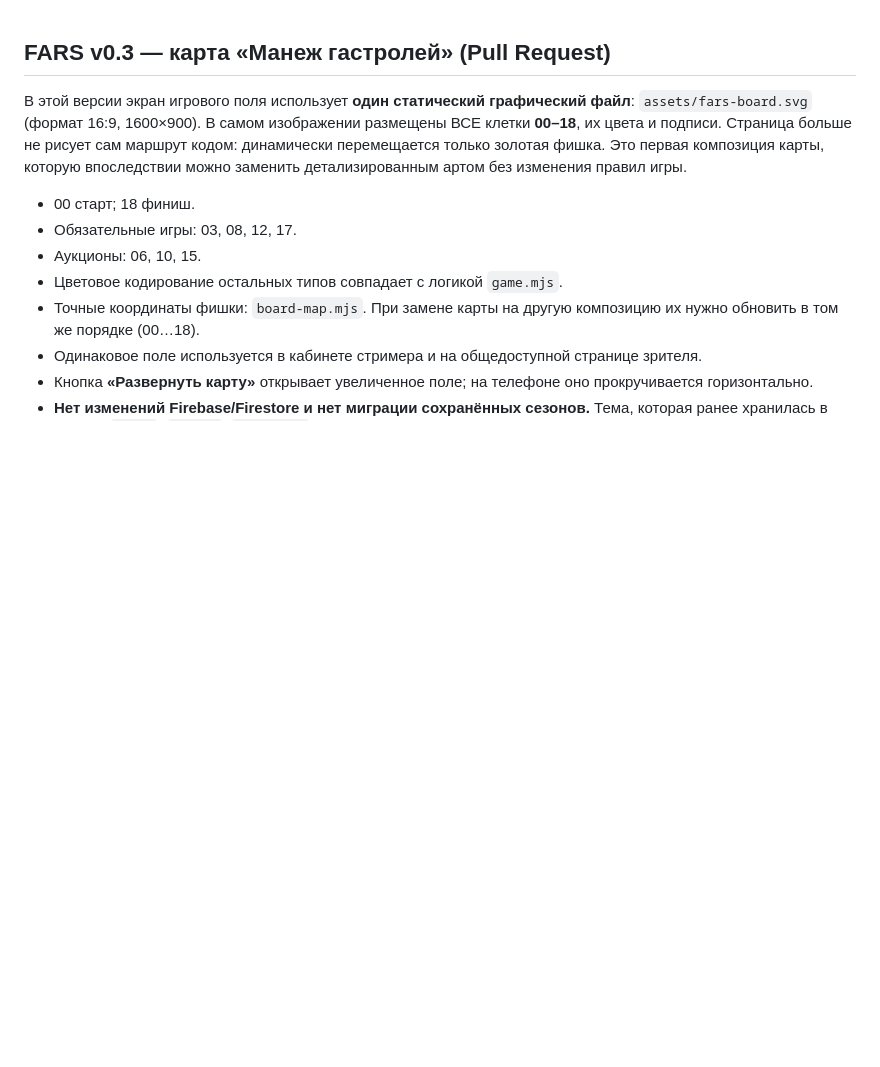
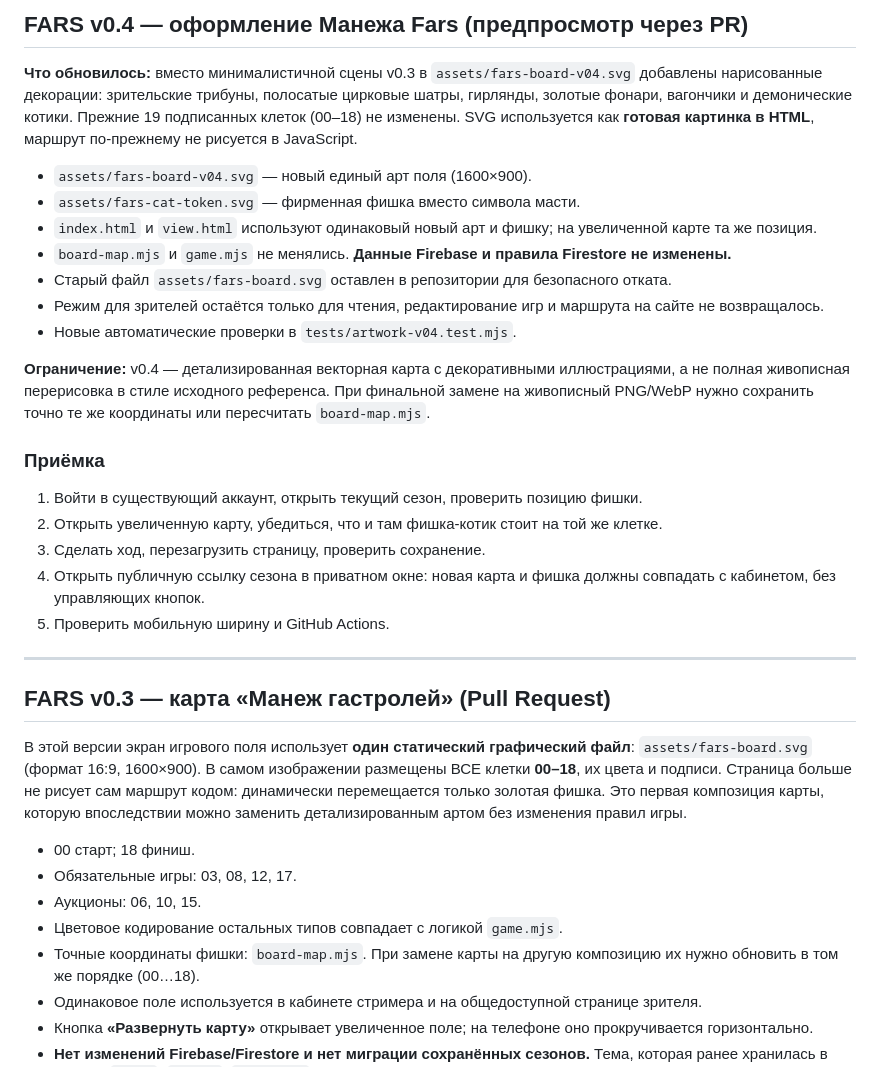
Before and after one commit to Gilbertum/fars-circus-game, a Markdown page: README.md, the part around the change. Rendered like a GitHub page; blank space fills up the shorter version.

Commit message:
Document v0.4 illustrated art assets, safety, migration-free update and verification

```diff
--- a/README.md
+++ b/README.md
@@ -1,3 +1,25 @@
+## FARS v0.4 — оформление Манежа Fars (предпросмотр через PR)
+
+**Что обновилось:** вместо минималистичной сцены v0.3 в `assets/fars-board-v04.svg` добавлены нарисованные декорации: зрительские трибуны, полосатые цирковые шатры, гирлянды, золотые фонари, вагончики и демонические котики. Прежние 19 подписанных клеток (00–18) не изменены. SVG используется как **готовая картинка в HTML**, маршрут по-прежнему не рисуется в JavaScript.
+
+- `assets/fars-board-v04.svg` — новый единый арт поля (1600×900).
+- `assets/fars-cat-token.svg` — фирменная фишка вместо символа масти.
+- `index.html` и `view.html` используют одинаковый новый арт и фишку; на увеличенной карте та же позиция.
+- `board-map.mjs` и `game.mjs` не менялись. **Данные Firebase и правила Firestore не изменены.**
+- Старый файл `assets/fars-board.svg` оставлен в репозитории для безопасного отката.
+- Режим для зрителей остаётся только для чтения, редактирование игр и маршрута на сайте не возвращалось.
+- Новые автоматические проверки в `tests/artwork-v04.test.mjs`.
+
+**Ограничение:** v0.4 — детализированная векторная карта с декоративными иллюстрациями, а не полная живописная перерисовка в стиле исходного референса. При финальной замене на живописный PNG/WebP нужно сохранить точно те же координаты или пересчитать `board-map.mjs`.
+
+### Приёмка
+1. Войти в существующий аккаунт, открыть текущий сезон, проверить позицию фишки.
+2. Открыть увеличенную карту, убедиться, что и там фишка-котик стоит на той же клетке.
+3. Сделать ход, перезагрузить страницу, проверить сохранение.
+4. Открыть публичную ссылку сезона в приватном окне: новая карта и фишка должны совпадать с кабинетом, без управляющих кнопок.
+5. Проверить мобильную ширину и GitHub Actions.
+
+---
 ## FARS v0.3 — карта «Манеж гастролей» (Pull Request)
 
 В этой версии экран игрового поля использует **один статический графический файл**: `assets/fars-board.svg` (формат 16:9, 1600×900). В самом изображении размещены ВСЕ клетки **00–18**, их цвета и подписи. Страница больше не рисует сам маршрут кодом: динамически перемещается только золотая фишка. Это первая композиция карты, которую впоследствии можно заменить детализированным артом без изменения правил игры.
```
